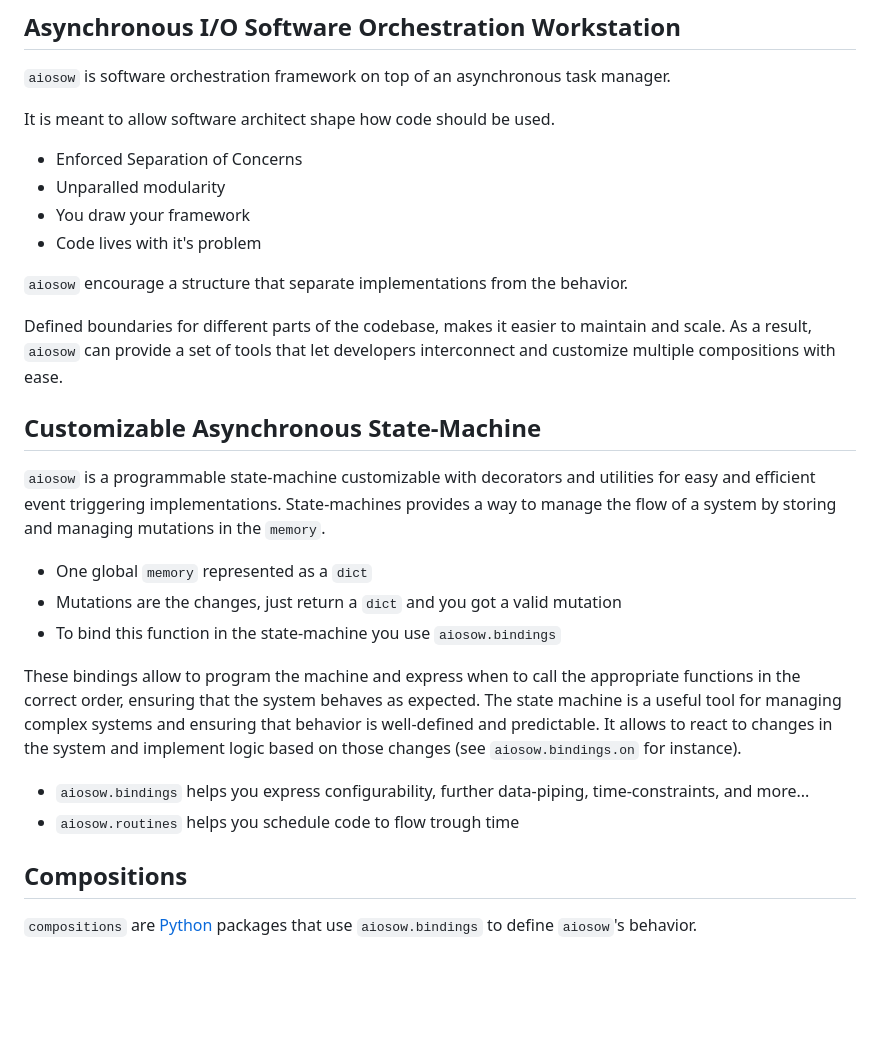
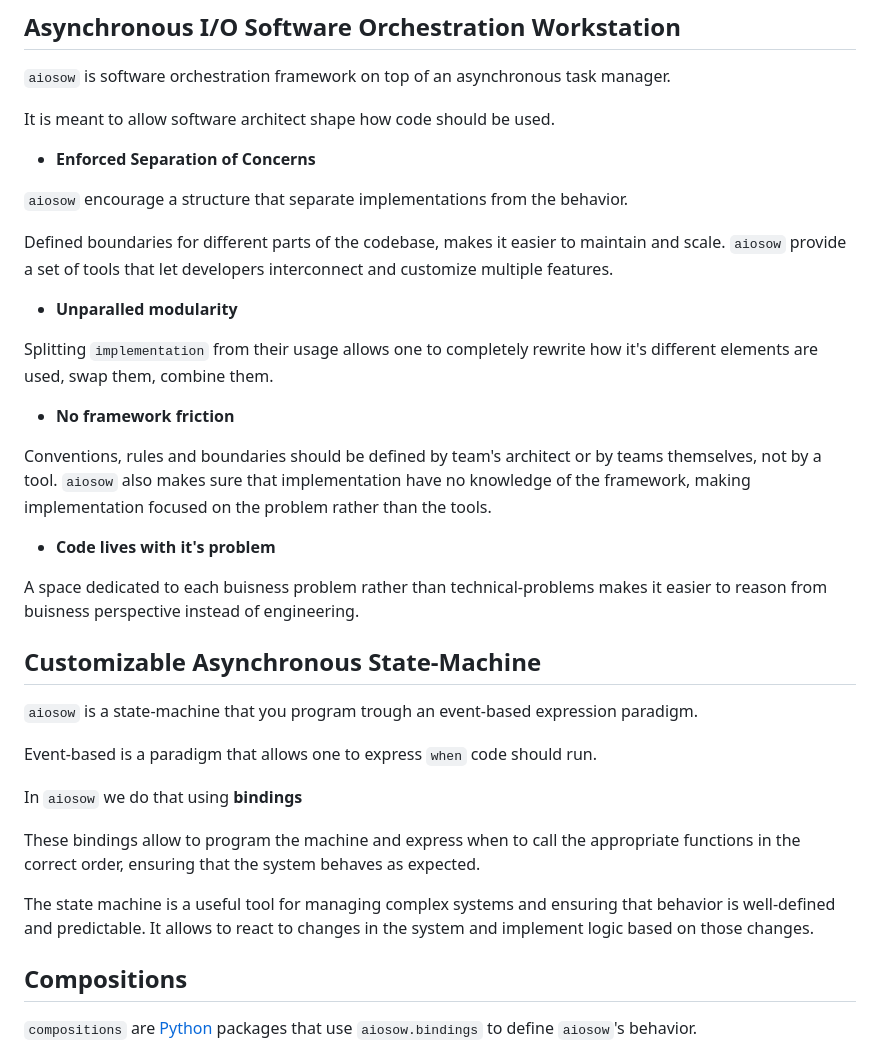
Before and after one commit to 6r17/aiosow, a Markdown page: README.md, the part around the change. GitHub-like rendering; blank space fills up the shorter version.

```diff
--- a/README.md
+++ b/README.md
@@ -10,31 +10,41 @@
 
 It is meant to allow software architect shape how code should be used.
 
-- Enforced Separation of Concerns
-- Unparalled modularity
-- You draw your framework
-- Code lives with it's problem
+- **Enforced Separation of Concerns**
 
 `aiosow` encourage a structure that separate implementations from the behavior.
 
 Defined boundaries for different parts of the codebase, makes it easier to maintain and scale.
-As a result, `aiosow` can provide a set of tools that let developers interconnect and
-customize multiple compositions with ease.
+`aiosow` provide a set of tools that let developers interconnect and customize multiple features.
+
+- **Unparalled modularity**
+
+Splitting `implementation` from their usage allows one to completely rewrite how it's different
+elements are used, swap them, combine them.
+
+- **No framework friction**
+
+Conventions, rules and boundaries should be defined by team's architect or by teams themselves, not
+by a tool. `aiosow` also makes sure that implementation have no knowledge of the framework, making
+implementation focused on the problem rather than the tools.
+
+- **Code lives with it's problem**
+
+A space dedicated to each buisness problem rather than technical-problems makes it easier to reason
+from buisness perspective instead of engineering.
 
 ## Customizable Asynchronous State-Machine
-`aiosow` is a programmable state-machine customizable with decorators and utilities for easy and efficient event triggering implementations.
-State-machines provides a way to manage the flow of a system by storing and managing mutations in the `memory`.
+`aiosow` is a state-machine that you program trough an event-based expression paradigm.
 
-- One global `memory` represented as a `dict`
-- Mutations are the changes, just return a `dict` and you got a valid mutation
-- To bind this function in the state-machine you use `aiosow.bindings`
+Event-based is a paradigm that allows one to express `when` code should run.
+
+In `aiosow` we do that using **bindings**
 
 These bindings allow to program the machine and express when to call the appropriate functions in the correct order, ensuring that the system behaves as expected.
+
 The state machine is a useful tool for managing complex systems and ensuring that behavior is well-defined and predictable.
-It allows to react to changes in the system and implement logic based on those changes (see `aiosow.bindings.on` for instance).
+It allows to react to changes in the system and implement logic based on those changes.
 
-- `aiosow.bindings` helps you express configurability, further data-piping, time-constraints, and more...
-- `aiosow.routines` helps you schedule code to flow trough time
 
 ## Compositions
 
```
